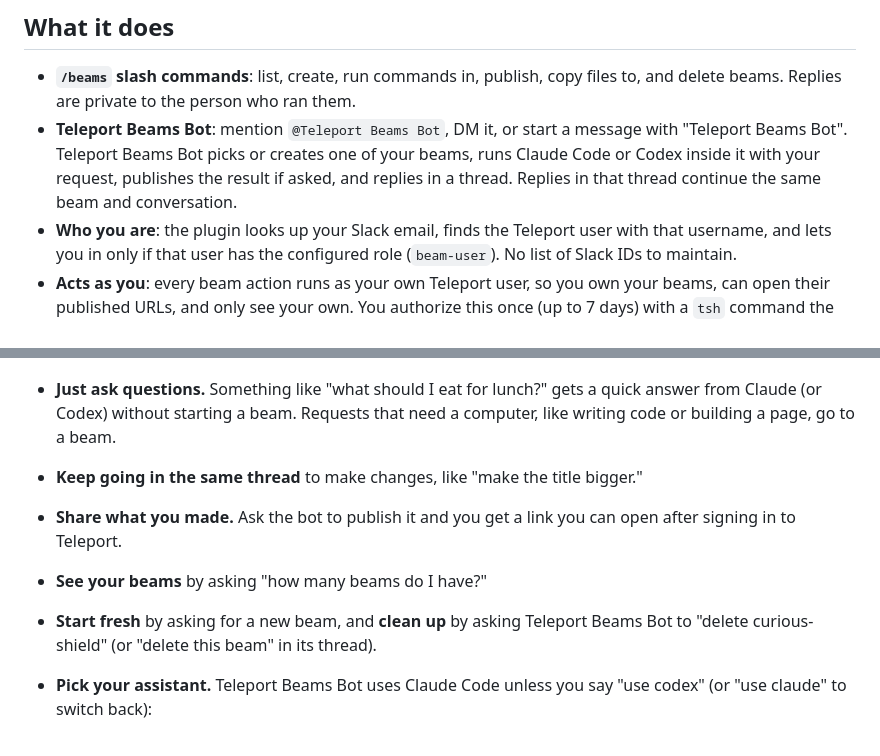
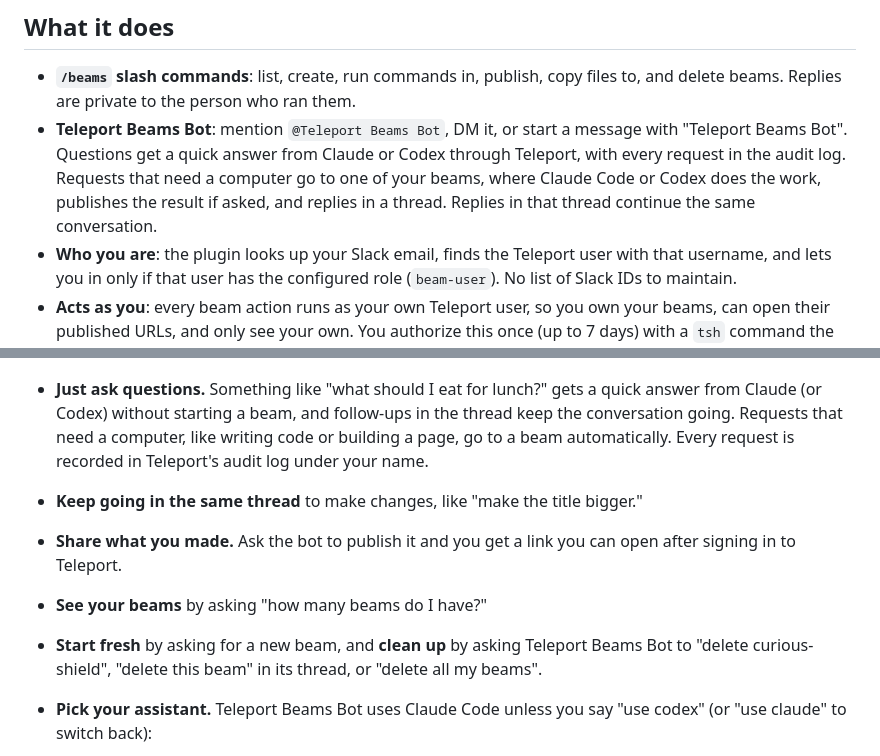
Before and after one commit to phall-teleport/stuff, a Markdown page: beams-slack-plugin/README.md, 2 parts joined by grey strips. GitHub-like rendering.

Commit message:
Describe chat answers and deleting all beams throughout the Beams README
Co-Authored-By: Claude Opus 5.5 <noreply@anthropic.com>

```diff
--- a/beams-slack-plugin/README.md
+++ b/beams-slack-plugin/README.md
@@ -21,10 +21,11 @@ over Socket Mode, and needs no inbound ports or public URL.
 - **`/beams` slash commands**: list, create, run commands in, publish, copy
   files to, and delete beams. Replies are private to the person who ran them.
 - **Teleport Beams Bot**: mention `@Teleport Beams Bot`, DM it, or start a
-  message with "Teleport Beams Bot".
-  Teleport Beams Bot picks or creates one of your beams, runs Claude Code or Codex inside
-  it with your request, publishes the result if asked, and replies in a
-  thread. Replies in that thread continue the same beam and conversation.
+  message with "Teleport Beams Bot". Questions get a quick answer from Claude
+  or Codex through Teleport, with every request in the audit log. Requests
+  that need a computer go to one of your beams, where Claude Code or Codex does
+  the work, publishes the result if asked, and replies in a thread. Replies in
+  that thread continue the same conversation.
 - **Who you are**: the plugin looks up your Slack email, finds the Teleport
   user with that username, and lets you in only if that user has the
   configured role (`beam-user`). No list of Slack IDs to maintain.
@@ -55,15 +56,18 @@ Here's what you can do, right in Slack:
   <img src="assets/screenshots/bot-ask-thread.png" alt="Teleport Beams Bot replies in the thread that it is working in the user's beam" width="480">
 
 - **Just ask questions.** Something like "what should I eat for lunch?" gets a
-  quick answer from Claude (or Codex) without starting a beam. Requests that
-  need a computer, like writing code or building a page, go to a beam.
+  quick answer from Claude (or Codex) without starting a beam, and follow-ups
+  in the thread keep the conversation going. Requests that need a computer,
+  like writing code or building a page, go to a beam automatically. Every
+  request is recorded in Teleport's audit log under your name.
 - **Keep going in the same thread** to make changes, like "make the title
   bigger."
 - **Share what you made.** Ask the bot to publish it and you get a link you can
   open after signing in to Teleport.
 - **See your beams** by asking "how many beams do I have?"
 - **Start fresh** by asking for a new beam, and **clean up** by asking Teleport Beams Bot
-  to "delete curious-shield" (or "delete this beam" in its thread).
+  to "delete curious-shield", "delete this beam" in its thread, or "delete
+  all my beams".
 - **Pick your assistant.** Teleport Beams Bot uses Claude Code unless you say "use codex"
   (or "use claude" to switch back):
 
```
